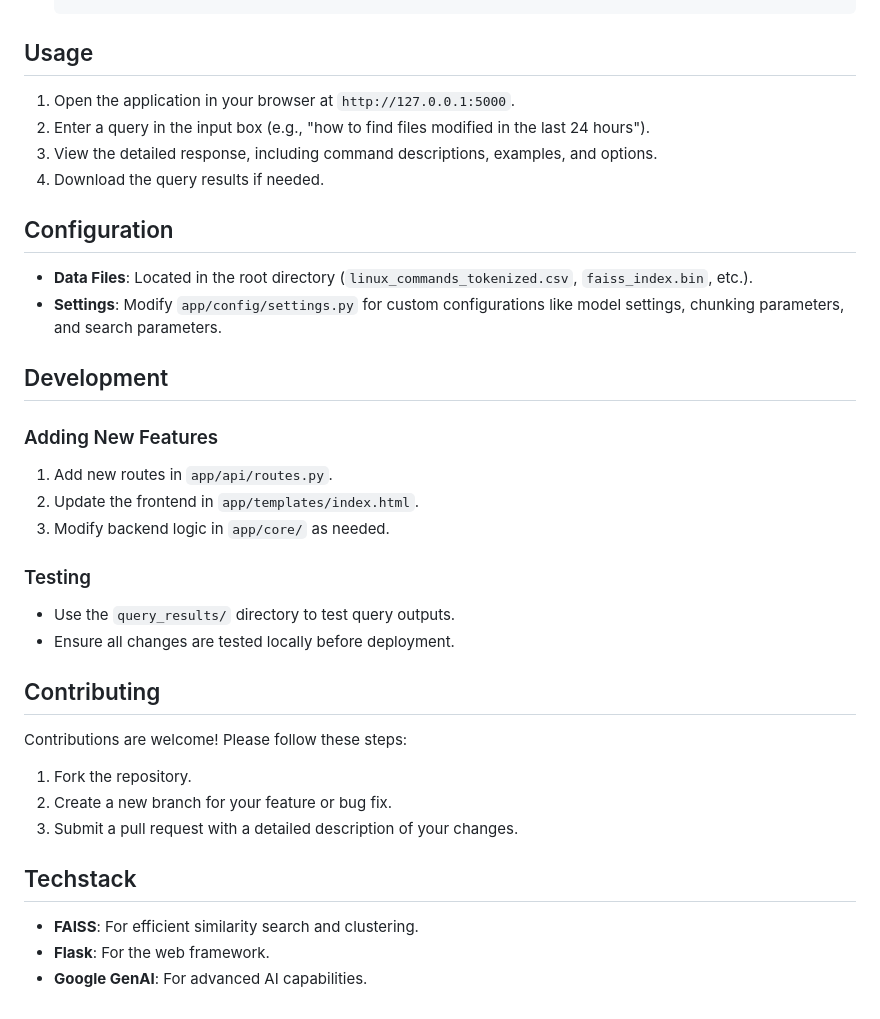
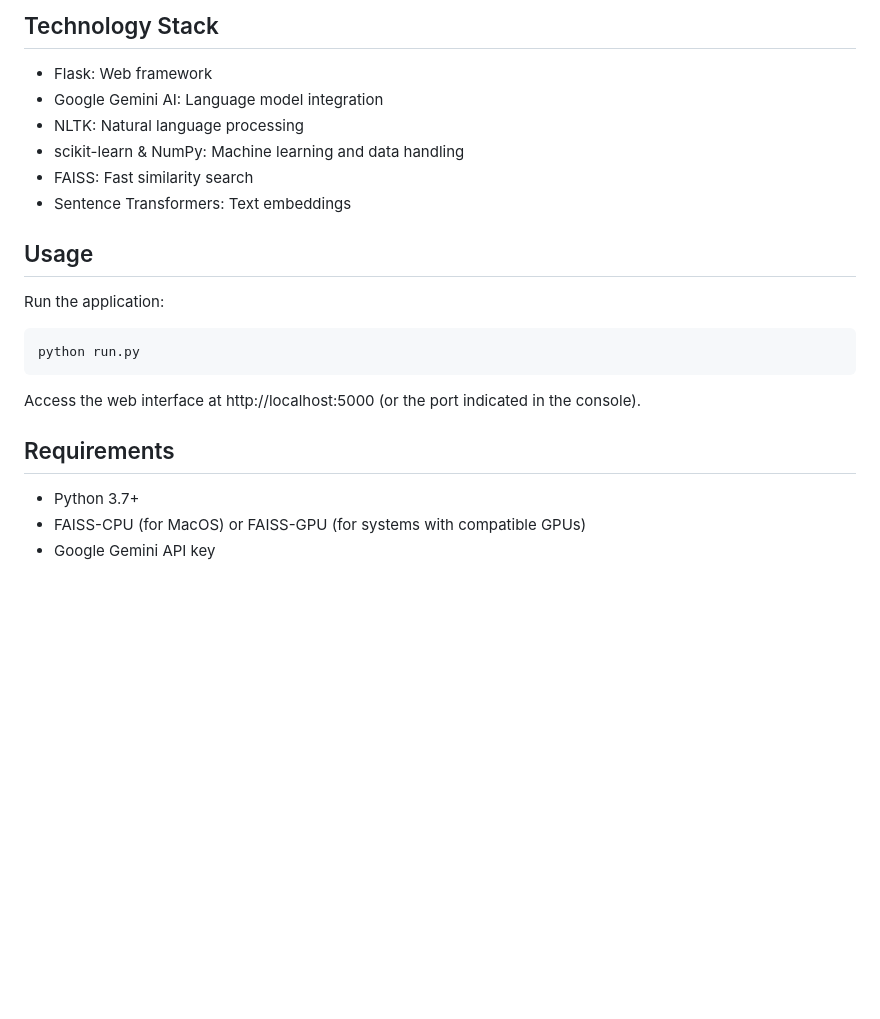
Before and after one commit to uchitnm/The-CRUX_Unix-Commands-assistance, a Markdown page: README.md, the part around the change printed below. Rendered like a GitHub page; blank space fills up the shorter version.

````diff
--- a/README.md
+++ b/README.md
@@ -68,32 +74,21 @@ GenAI_with_GemnAI/
+## Technology Stack
+
+- Flask: Web framework
+- Google Gemini AI: Language model integration
+- NLTK: Natural language processing
+- scikit-learn & NumPy: Machine learning and data handling
+- FAISS: Fast similarity search
+- Sentence Transformers: Text embeddings
 
 ## Usage
-1. Open the application in your browser at `http://127.0.0.1:5000`.
-2. Enter a query in the input box (e.g., "how to find files modified in the last 24 hours").
-3. View the detailed response, including command descriptions, examples, and options.
-4. Download the query results if needed.
+Run the application:
+```
+python run.py
+```
+Access the web interface at http://localhost:5000 (or the port indicated in the console).
 
-## Configuration
-- **Data Files**: Located in the root directory (`linux_commands_tokenized.csv`, `faiss_index.bin`, etc.).
-- **Settings**: Modify `app/config/settings.py` for custom configurations like model settings, chunking parameters, and search parameters.
+## Requirements
 
-## Development
-### Adding New Features
-1. Add new routes in `app/api/routes.py`.
-2. Update the frontend in `app/templates/index.html`.
-3. Modify backend logic in `app/core/` as needed.
-
-### Testing
-- Use the `query_results/` directory to test query outputs.
-- Ensure all changes are tested locally before deployment.
-
-## Contributing
-Contributions are welcome! Please follow these steps:
-1. Fork the repository.
-2. Create a new branch for your feature or bug fix.
-3. Submit a pull request with a detailed description of your changes.
-
-
-## Techstack
-- **FAISS**: For efficient similarity search and clustering.
-- **Flask**: For the web framework.
-- **Google GenAI**: For advanced AI capabilities.
+- Python 3.7+
+- FAISS-CPU (for MacOS) or FAISS-GPU (for systems with compatible GPUs)
+- Google Gemini API key
````
Also changed, not shown: other parts of README.md (+65 -59 lines).
